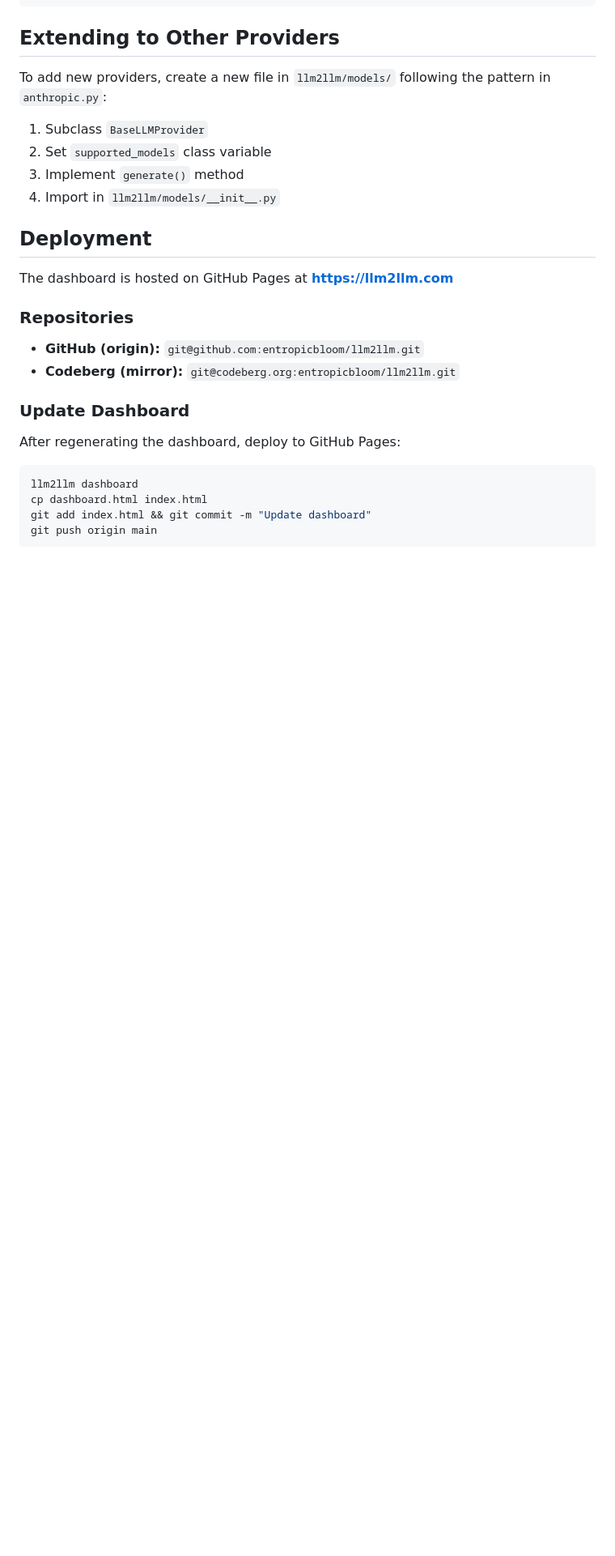
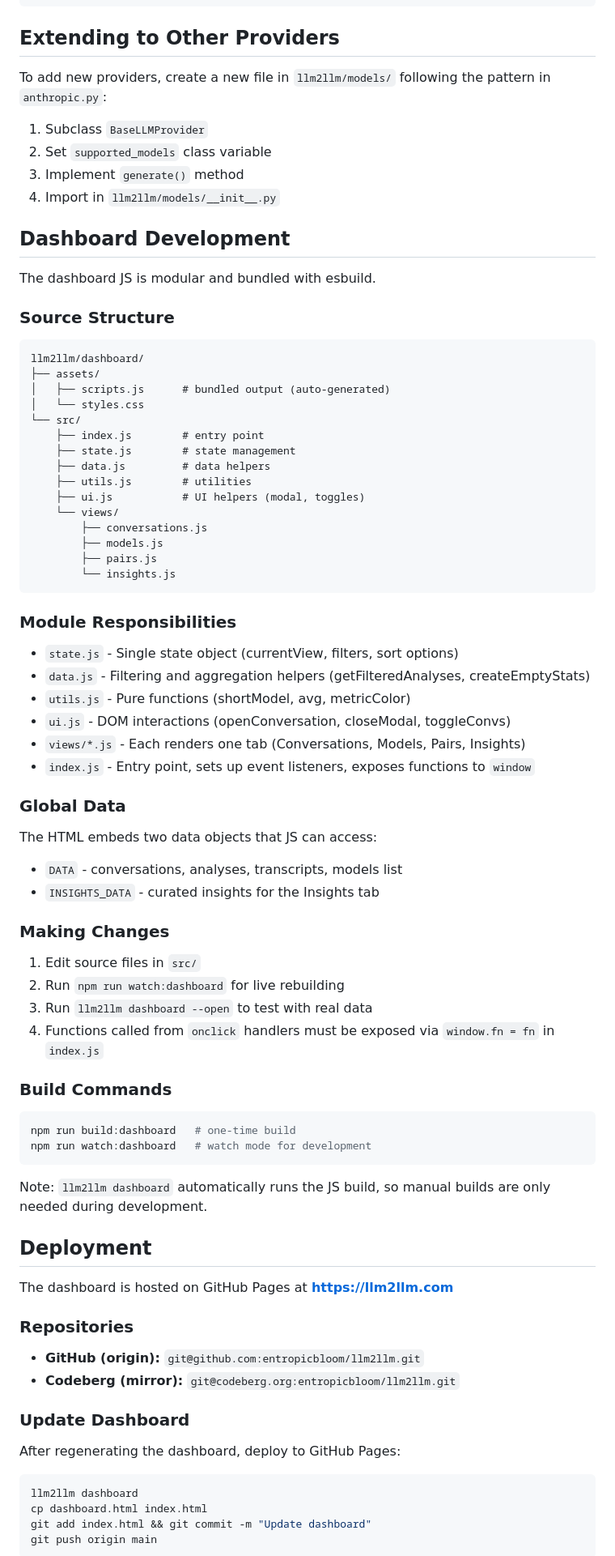
Before and after one commit to entropicbloom/llm2llm, a Markdown page: CLAUDE.md, the part around the change. Shown: that part at 81% size. Rendered like a GitHub page; blank space fills up the shorter version.

Commit message:
updated dashboard

````diff
--- a/CLAUDE.md
+++ b/CLAUDE.md
@@ -325,6 +325,56 @@ To add new providers, create a new file in `llm2llm/models/` following the patte
 3. Implement `generate()` method
 4. Import in `llm2llm/models/__init__.py`
 
+## Dashboard Development
+
+The dashboard JS is modular and bundled with esbuild.
+
+### Source Structure
+```
+llm2llm/dashboard/
+├── assets/
+│   ├── scripts.js      # bundled output (auto-generated)
+│   └── styles.css
+└── src/
+    ├── index.js        # entry point
+    ├── state.js        # state management
+    ├── data.js         # data helpers
+    ├── utils.js        # utilities
+    ├── ui.js           # UI helpers (modal, toggles)
+    └── views/
+        ├── conversations.js
+        ├── models.js
+        ├── pairs.js
+        └── insights.js
+```
+
+### Module Responsibilities
+- `state.js` - Single state object (currentView, filters, sort options)
+- `data.js` - Filtering and aggregation helpers (getFilteredAnalyses, createEmptyStats)
+- `utils.js` - Pure functions (shortModel, avg, metricColor)
+- `ui.js` - DOM interactions (openConversation, closeModal, toggleConvs)
+- `views/*.js` - Each renders one tab (Conversations, Models, Pairs, Insights)
+- `index.js` - Entry point, sets up event listeners, exposes functions to `window`
+
+### Global Data
+The HTML embeds two data objects that JS can access:
+- `DATA` - conversations, analyses, transcripts, models list
+- `INSIGHTS_DATA` - curated insights for the Insights tab
+
+### Making Changes
+1. Edit source files in `src/`
+2. Run `npm run watch:dashboard` for live rebuilding
+3. Run `llm2llm dashboard --open` to test with real data
+4. Functions called from `onclick` handlers must be exposed via `window.fn = fn` in `index.js`
+
+### Build Commands
+```bash
+npm run build:dashboard   # one-time build
+npm run watch:dashboard   # watch mode for development
+```
+
+Note: `llm2llm dashboard` automatically runs the JS build, so manual builds are only needed during development.
+
 ## Deployment
 
 The dashboard is hosted on GitHub Pages at **https://llm2llm.com**
````
